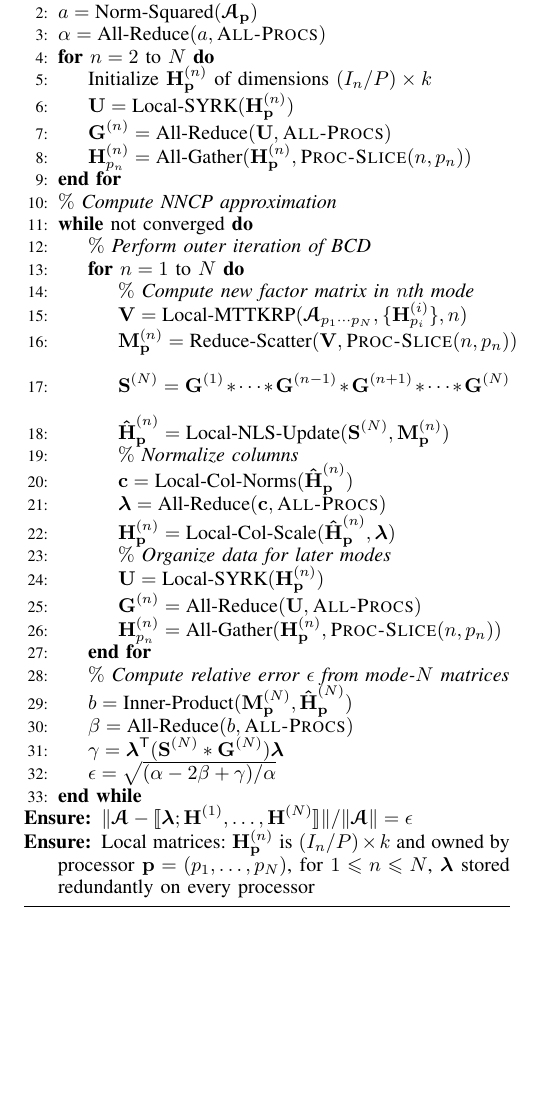
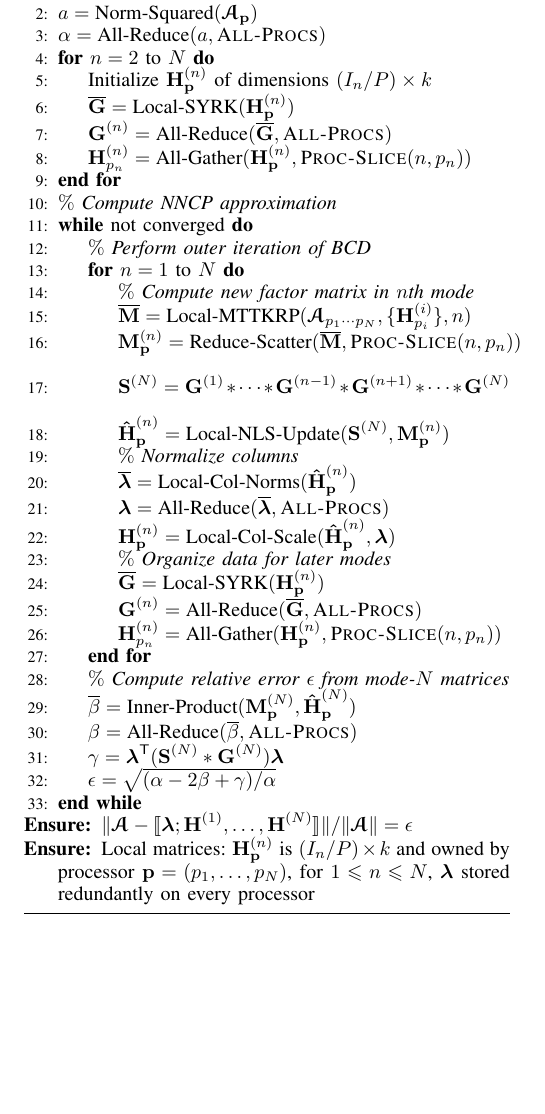
Before and after one commit to ramkikannan/planc, a LaTeX paper (latex/sc18/paper.tex, which reads latex/sc18/algorithm.tex, latex/sc18/ourmacros.sty): part of page 2 of 2, cut so that both start at the same text, the shorter picture padded with empty space. Compiled offline with pdfLaTeX; a missing font is replaced by an installed copy or a similar font; a LaTeX package or settings file that is missing is left out.

Commit message:
finished error computation subsection

```diff
--- a/latex/sc18/algorithm.tex
+++ b/latex/sc18/algorithm.tex
@@ -24,8 +26,8 @@ Both matrices $\Mn{M}{N}$ and $\Mn{S}{N}$ are computed during the course of the
 \State $\alpha = \text{All-Reduce}(a,\textsc{All-Procs})$
 \For{$n=2$ to $N$}
 	\State Initialize $\Mn{H}{n}_{\V{p}}$ of dimensions $(I_n/P)\times k$
-	\State $\M{U} = \text{Local-SYRK}(\Mn{H}{n}_{\V{p}})$
-	\State $\Mn{G}{n} = \text{All-Reduce}(\M{U},\textsc{All-Procs})$
+	\State $\M[\overline]{G} = \text{Local-SYRK}(\Mn{H}{n}_{\V{p}})$
+	\State $\Mn{G}{n} = \text{All-Reduce}(\M[\overline]{G},\textsc{All-Procs})$
 	\State $\Mn{H}{n}_{p_n} = \text{All-Gather}(\Mn{H}{n}_{\V{p}},\textsc{Proc-Slice}(n,\VE{p}{n}))$
 \EndFor
 \State \Comment{Compute NNCP approximation}
@@ -33,29 +35,29 @@ Both matrices $\Mn{M}{N}$ and $\Mn{S}{N}$ are computed during the course of the
 	\State \Comment{Perform outer iteration of BCD}
 	\For{$n=1$ to $N$}
 	\State \Comment{Compute new factor matrix in $n$th mode}
-	\State $\M{V} = \text{Local-MTTKRP}(\TA_{p_1\cdots p_N},\{\Mn{H}{i}_{p_i}\},n)$
+	\State $\M[\overline]{M} = \text{Local-MTTKRP}(\TA_{p_1\cdots p_N},\{\Mn{H}{i}_{p_i}\},n)$
 		\label{line:locMTTKRP}
-	\State $\Mn{M}{n}_{\V{p}} = \text{Reduce-Scatter}(\M{V},\textsc{Proc-Slice}(n,\VE{p}{n}))$
+	\State $\Mn{M}{n}_{\V{p}} = \text{Reduce-Scatter}(\M[\overline]{M},\textsc{Proc-Slice}(n,\VE{p}{n}))$
 		\label{line:reduce-scatter}
 	\State $\Mn{S}{N} = \Mn{G}{1} \Hada \cdots \Hada \Mn{G}{n-1} \Hada \Mn{G}{n+1} \Hada \cdots \Hada \Mn{G}{N}$
 		\label{line:hadamard}
 	\State $\Mn[\hat]{H}{n}_{\V{p}} = \text{Local-NLS-Update}(\Mn{S}{N},\Mn{M}{n}_{\V{p}})$
 		\label{line:locNLS}
 	\State \Comment{Normalize columns}
-	\State $\V{c} = \text{Local-Col-Norms}(\Mn[\hat]{H}{n}_{\V{p}})$
-	\State $\V{\lambda} = \text{All-Reduce}(\V{c},\textsc{All-Procs})$
+	\State $\V[\overline]{\lambda} = \text{Local-Col-Norms}(\Mn[\hat]{H}{n}_{\V{p}})$
+	\State $\V{\lambda} = \text{All-Reduce}(\V[\overline]{\lambda},\textsc{All-Procs})$
 	\State $\Mn{H}{n}_{\V{p}} = \text{Local-Col-Scale}(\Mn[\hat]{H}{n}_{\V{p}},\V{\lambda})$
 	\State \Comment{Organize data for later modes}
-	\State $\M{U} = \text{Local-SYRK}(\Mn{H}{n}_{\V{p}})$
+	\State $\M[\overline]{G} = \text{Local-SYRK}(\Mn{H}{n}_{\V{p}})$
 		\label{line:locSYRK}
-	\State $\Mn{G}{n} = \text{All-Reduce}(\M{U},\textsc{All-Procs})$
+	\State $\Mn{G}{n} = \text{All-Reduce}(\M[\overline]{G},\textsc{All-Procs})$
 		\label{line:all-reduce}
 	\State $\Mn{H}{n}_{p_n} = \text{All-Gather}(\Mn{H}{n}_{\V{p}},\textsc{Proc-Slice}(n,\VE{p}{n}))$
 		\label{line:all-gather}
 	\EndFor
 	\State \Comment{Compute relative error $\epsilon$ from mode-$N$ matrices}
-	\State $b = \text{Inner-Product}(\Mn{M}{N}_{\V{p}},\Mn[\hat]{H}{N}_{\V{p}})$
-	\State $\beta = \text{All-Reduce}(b,\textsc{All-Procs})$
+	\State $\overline{\beta} = \text{Inner-Product}(\Mn{M}{N}_{\V{p}},\Mn[\hat]{H}{N}_{\V{p}})$
+	\State $\beta = \text{All-Reduce}(\overline{\beta},\textsc{All-Procs})$
 	\State $\gamma = \V{\lambda}^\Tra (\Mn{S}{N} \Hada \Mn{G}{N}) \V{\lambda}$
 	\State $\epsilon = \sqrt{(\alpha-2\beta+\gamma)/\alpha}$
 \EndWhile
--- a/latex/sc18/ourmacros.sty
+++ b/latex/sc18/ourmacros.sty
@@ -59,7 +59,7 @@
 
 %% --- Vectors ---
 % vector
-\newcommand{\V}[2][]{{\bm{#1\mathbf{\MakeLowercase{#2}}}}}
+\newcommand{\V}[2][]{{\bm{#1{\mathbf{\MakeLowercase{#2}}}}}}
 % element of vector
 \newcommand{\VE}[3][]{#1{\MakeLowercase{#2}}_{#3}}
 % vector in series
@@ -71,7 +71,7 @@
 
 %% --- Matrices ---
 % matrix
-\newcommand{\M}[2][]{{\bm{#1\mathbf{\MakeUppercase{#2}}}}}
+\newcommand{\M}[2][]{{\bm{#1{\mathbf{\MakeUppercase{#2}}}}}}
 % matrix in series
 \newcommand{\Mn}[3][]{{\bm{#1\mathbf{\MakeUppercase{#2}}}}^{(#3)}}
 % transposed matrix in series
--- a/latex/sc18/paper.tex
+++ b/latex/sc18/paper.tex
@@ -403,7 +403,7 @@ Email: kannanr@ornl.gov}}
 % http://mirror.ctan.org/biblio/bibtex/contrib/doc/
 % The IEEEtran BibTeX style support page is at:
 % http://www.michaelshell.org/tex/ieeetran/bibtex/
-%\bibliographystyle{IEEEtran}
+\bibliographystyle{IEEEtran}
 % argument is your BibTeX string definitions and bibliography database(s)
 %\bibliography{IEEEabrv,../bib/paper}
 %
```
Also changed, not shown: latex/sc18/algorithm.tex (2 more changed lines), 1 other file.
